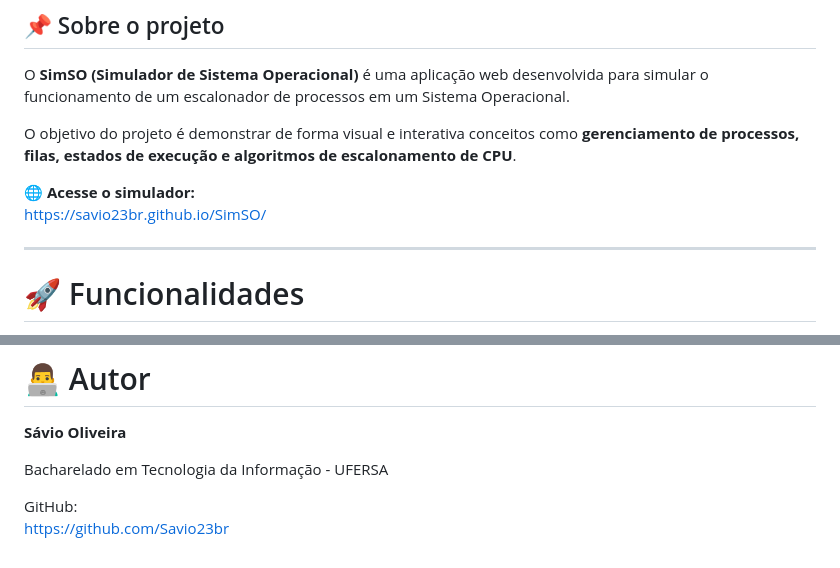
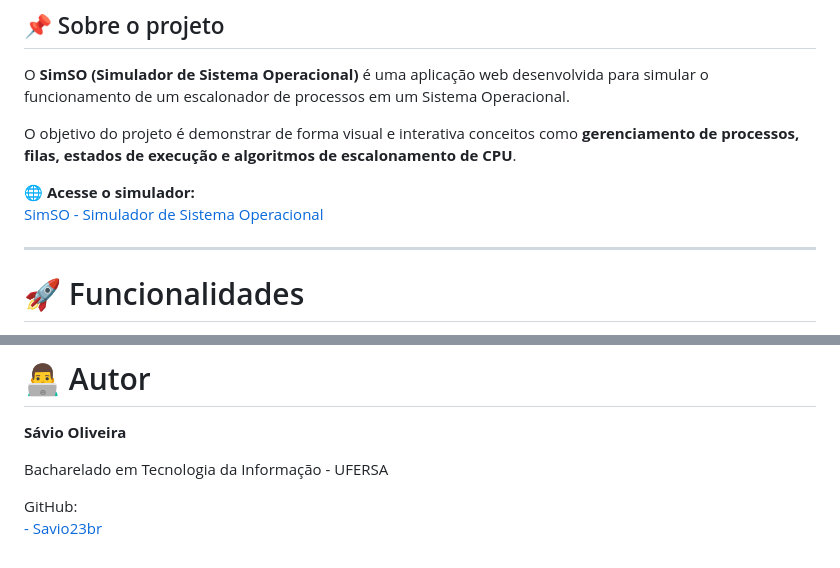
Before and after one commit to Savio23br/SimSo, a Markdown page: README.md, 2 parts joined by grey strips. Rendered like a GitHub page.

```diff
--- a/README.md
+++ b/README.md
@@ -12,7 +12,7 @@ O **SimSO (Simulador de Sistema Operacional)** é uma aplicação web desenvolvi
 O objetivo do projeto é demonstrar de forma visual e interativa conceitos como **gerenciamento de processos, filas, estados de execução e algoritmos de escalonamento de CPU**.
 
 🌐 **Acesse o simulador:**
-[https://savio23br.github.io/SimSO/](https://savio23br.github.io/SimSO/)
+[SimSO - Simulador de Sistema Operacional](https://savio23br.github.io/SimSO/)
 
 ---
 
@@ -180,4 +180,4 @@ Projeto desenvolvido para auxiliar no aprendizado dos conceitos de **Sistemas Op
 Bacharelado em Tecnologia da Informação - UFERSA
 
 GitHub:
-[https://github.com/Savio23br](https://savio23br.github.io/SimSO/)
+[- Savio23br](https://github.com/Savio23br)
```
